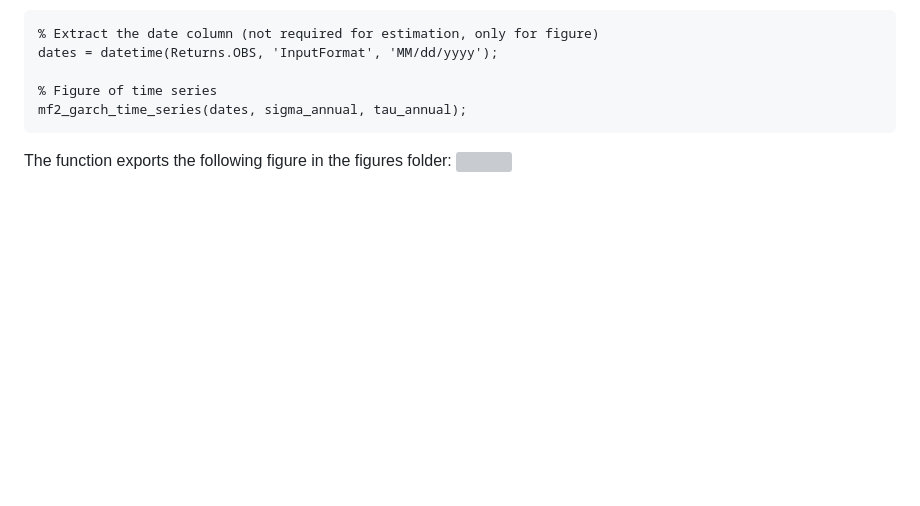
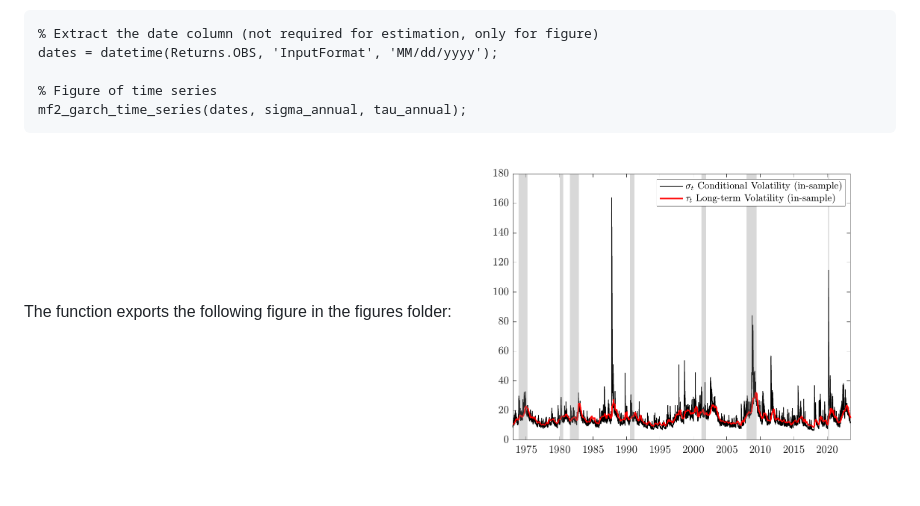
Before and after one commit to juliustheodor/mf2garch, a Markdown page: README.md, the part around the change. Rendered like a GitHub page; blank space fills up the shorter version; grey boxes are pictures that could not be loaded.

````diff
--- a/README.md
+++ b/README.md
@@ -103,4 +103,4 @@ dates = datetime(Returns.OBS, 'InputFormat', 'MM/dd/yyyy');
 mf2_garch_time_series(dates, sigma_annual, tau_annual);
 ```
 The function exports the following figure in the figures folder:
-<img src="figures/Time Series.png" width="50%" />
+<img src="figures/TimeSeries.png" width="50%" />
````
